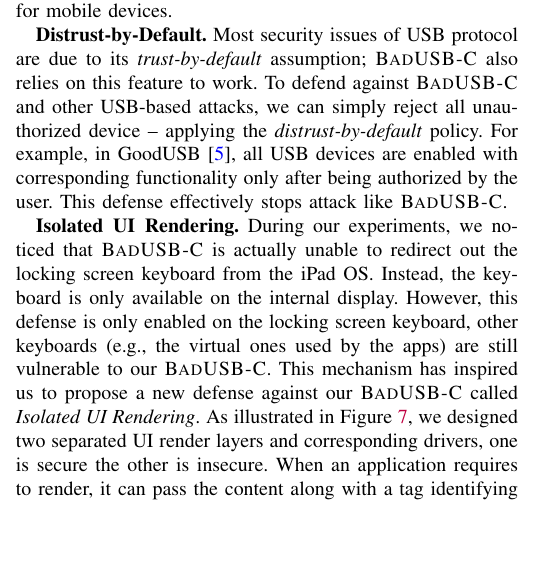
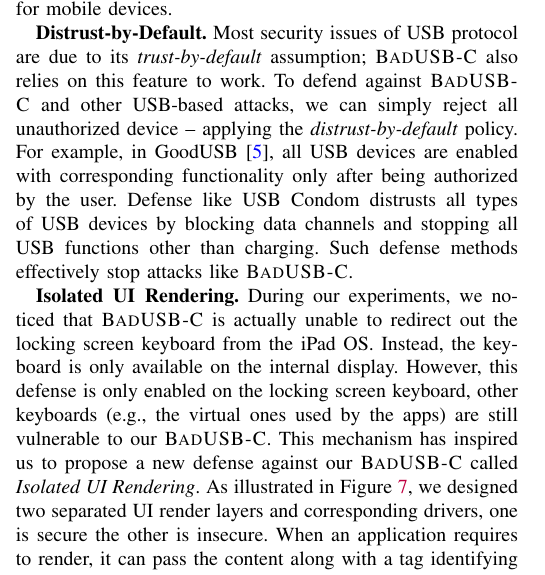
Before and after one commit to jwnhy/WOOT-BadUSB-C, a LaTeX paper (WOOT/BadUSBC.tex, which reads WOOT/Files/countermeasure.tex): part of one column of page 9 of 11 before the commit and part of one column of page 9 of 12 after it, cut so that both start at the same text, the shorter picture padded with empty space. Compiled offline with pdfLaTeX; a missing font is replaced by an installed copy or a similar font; a LaTeX package or settings file that is missing is left out.

Commit message:
Countermeasures

```diff
--- a/WOOT/Files/countermeasure.tex
+++ b/WOOT/Files/countermeasure.tex
@@ -23,7 +23,9 @@ its \textit{trust-by-default} assumption; \tool also relies on this feature to w
 To defend against \tool and other USB-based attacks, we can simply reject all
 {unauthorized} device -- applying the \textit{distrust-by-default} policy. For example,
 in GoodUSB~\cite{tian2015defending}, all \ac{USB} devices are enabled with corresponding
-functionality only after being authorized by the user. This defense effectively stops attack
+functionality only after being authorized by the user.
+Defense like USB Condom distrusts all types of \ac{USB} devices by blocking data channels and stopping all \ac{USB} functions other than charging.
+Such defense methods effectively stop attacks
 like \tool.
 
 \textbf{Isolated \ac{UI} Rendering.} During our experiments, we noticed that \tool
```
